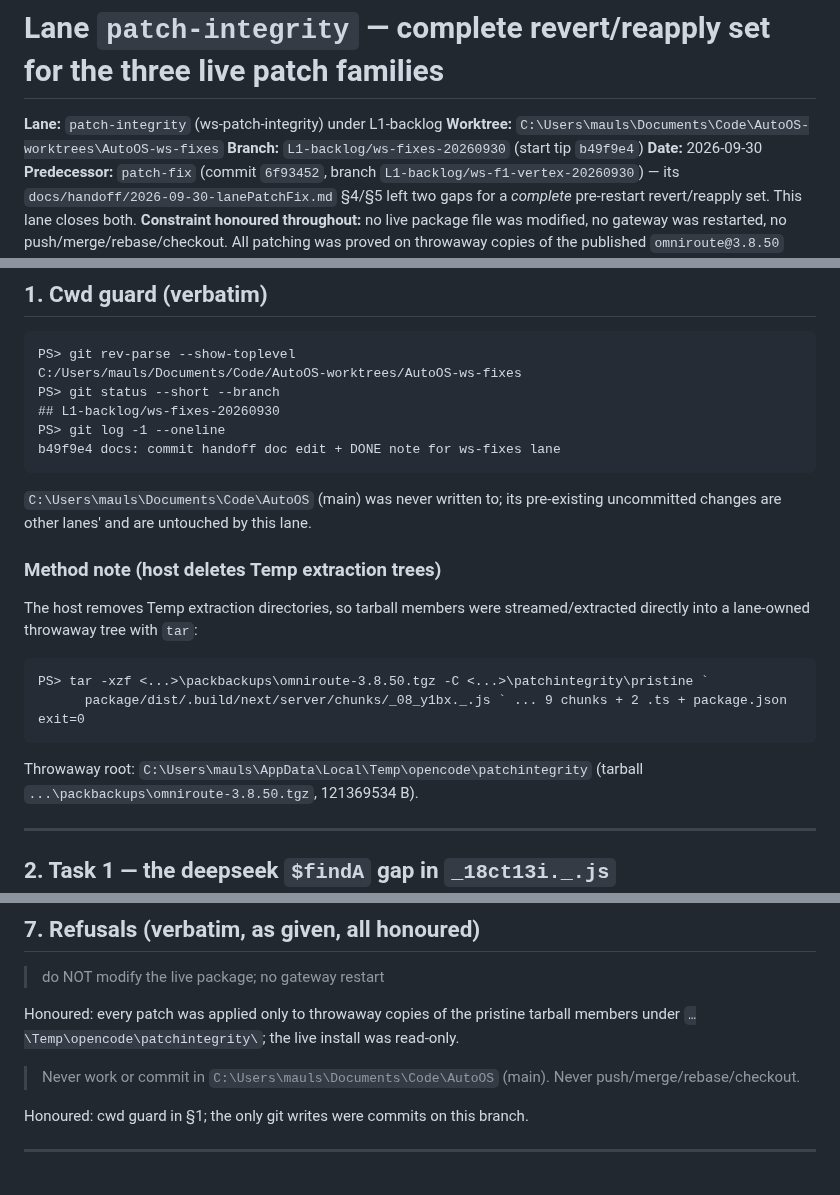
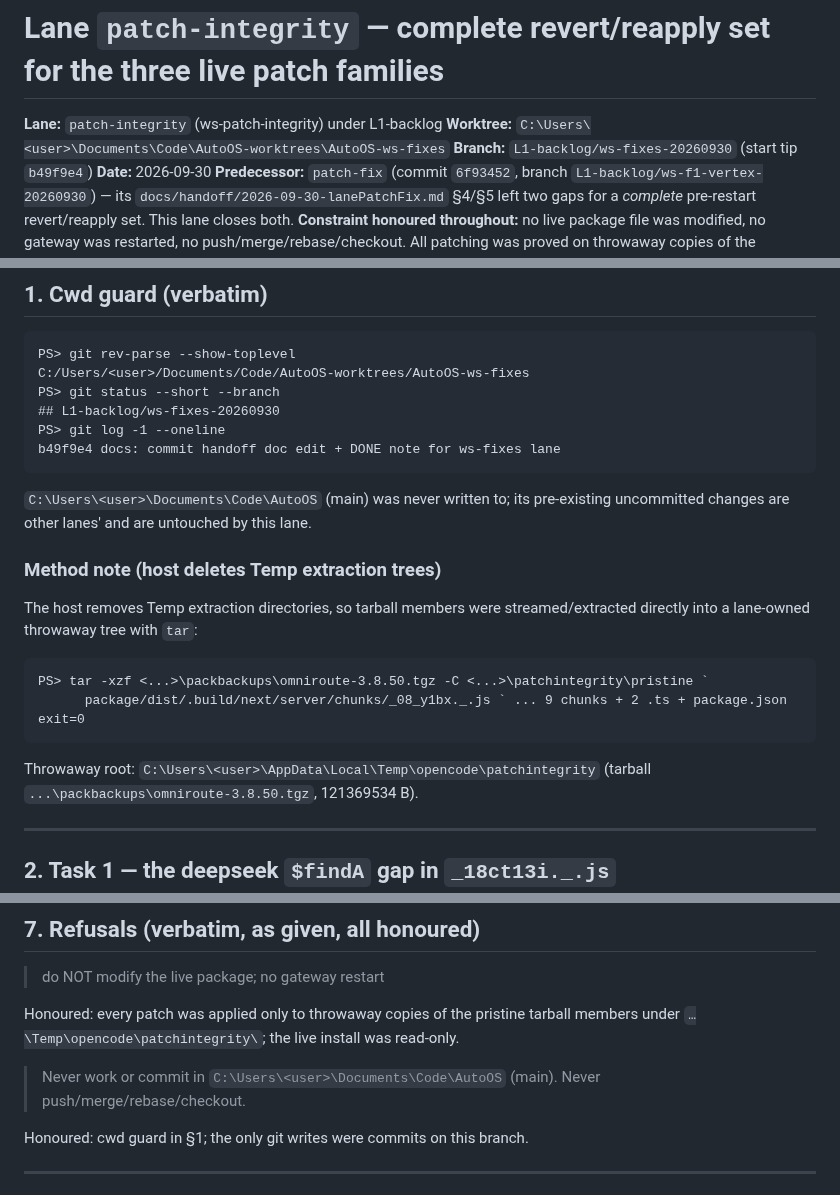
Before and after one commit to Ch3fUlrich/AutoOS, a Markdown page: docs/handoff/2026-09-30-lanePatchIntegrity.md, 3 parts joined by grey strips. Drawn GitHub-style.

Commit message:
redact(Hard Rule 1): replace the workstation user path with <user> in tracked files

````diff
--- a/docs/handoff/2026-09-30-lanePatchIntegrity.md
+++ b/docs/handoff/2026-09-30-lanePatchIntegrity.md
@@ -1,7 +1,7 @@
 # Lane `patch-integrity` — complete revert/reapply set for the three live patch families
 
 **Lane:** `patch-integrity` (ws-patch-integrity) under L1-backlog
-**Worktree:** `C:\Users\mauls\Documents\Code\AutoOS-worktrees\AutoOS-ws-fixes`
+**Worktree:** `C:\Users\<user>\Documents\Code\AutoOS-worktrees\AutoOS-ws-fixes`
 **Branch:** `L1-backlog/ws-fixes-20260930` (start tip `b49f9e4`)
 **Date:** 2026-09-30
 **Predecessor:** `patch-fix` (commit `6f93452`, branch `L1-backlog/ws-f1-vertex-20260930`) —
@@ -33,14 +33,14 @@ independent and jointly idempotent under both `pwsh` 7.5.8 and Windows PowerShel
 
 ```
 PS> git rev-parse --show-toplevel
-C:/Users/mauls/Documents/Code/AutoOS-worktrees/AutoOS-ws-fixes
+C:/Users/<user>/Documents/Code/AutoOS-worktrees/AutoOS-ws-fixes
 PS> git status --short --branch
 ## L1-backlog/ws-fixes-20260930
 PS> git log -1 --oneline
 b49f9e4 docs: commit handoff doc edit + DONE note for ws-fixes lane
 ```
 
-`C:\Users\mauls\Documents\Code\AutoOS` (main) was never written to; its pre-existing
+`C:\Users\<user>\Documents\Code\AutoOS` (main) was never written to; its pre-existing
 uncommitted changes are other lanes' and are untouched by this lane.
 
 ### Method note (host deletes Temp extraction trees)
@@ -54,7 +54,7 @@ PS> tar -xzf <...>\packbackups\omniroute-3.8.50.tgz -C <...>\patchintegrity\pris
 exit=0
 ```
 
-Throwaway root: `C:\Users\mauls\AppData\Local\Temp\opencode\patchintegrity`
+Throwaway root: `C:\Users\<user>\AppData\Local\Temp\opencode\patchintegrity`
 (tarball `...\packbackups\omniroute-3.8.50.tgz`, 121369534 B).
 
 ---
@@ -326,7 +326,7 @@ to stay self-contained (no UI-module dependency). No new rule class introduced.
 Honoured: every patch was applied only to throwaway copies of the pristine tarball
 members under `…\Temp\opencode\patchintegrity\`; the live install was read-only.
 
-> Never work or commit in `C:\Users\mauls\Documents\Code\AutoOS` (main).
+> Never work or commit in `C:\Users\<user>\Documents\Code\AutoOS` (main).
 > Never push/merge/rebase/checkout.
 
 Honoured: cwd guard in §1; the only git writes were commits on this branch.
````
Also changed, not shown: docs/handoff/2026-09-30-workstation-omniroute-handoff.md (+1 -1 lines), logs/handoff-sessions/DONE-ws-patch-integrity.md (+2 -2 lines).
